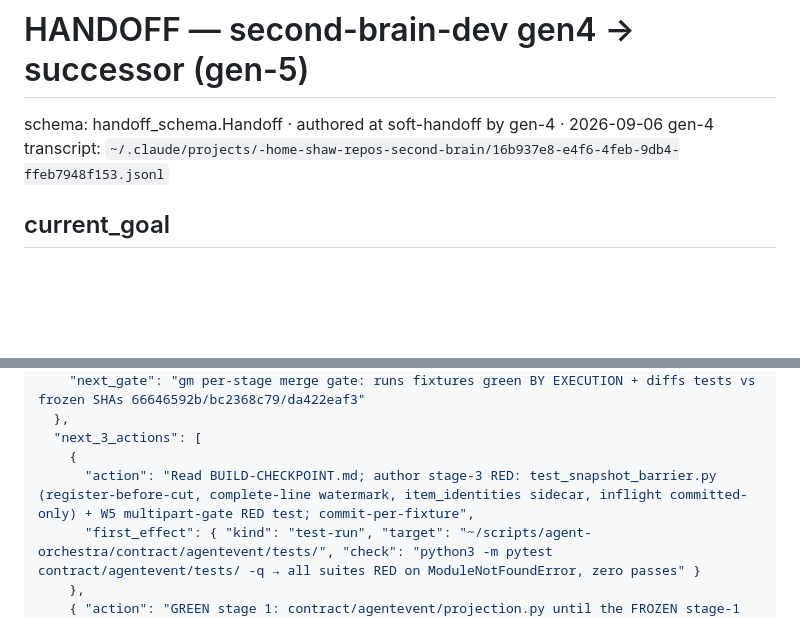
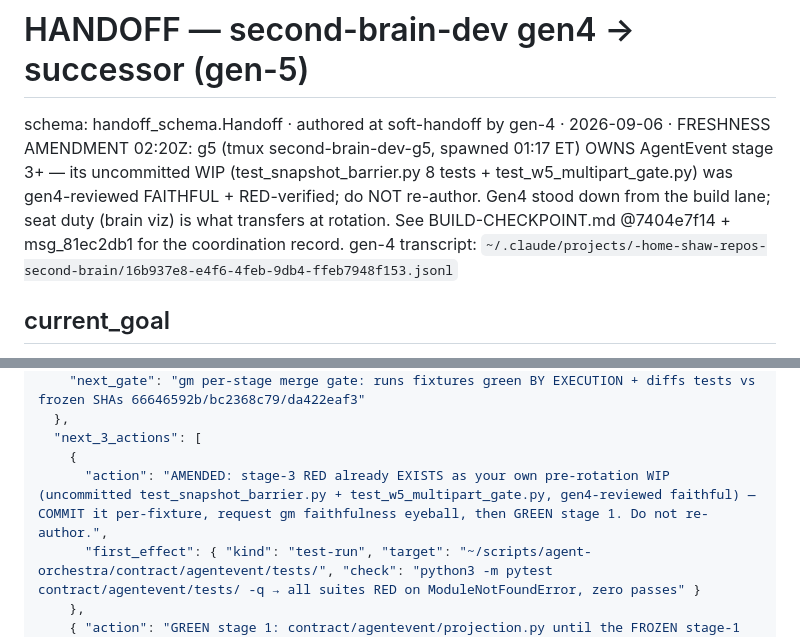
Before and after one commit to Tulum-DAO/second-brain-3d, a Markdown page: docs/HANDOFF_second-brain-dev-next.md, 2 parts joined by grey strips. Drawn GitHub-style; blank space fills up the shorter version.

Commit message:
Handoff freshness amendment: g5 owns stage 3+ (WIP faithful/RED); gen4 stood down from build lane; seat duty transfers at rotation
Co-Authored-By: Claude Opus 4.6 <noreply@anthropic.com>

```diff
--- a/docs/HANDOFF_second-brain-dev-next.md
+++ b/docs/HANDOFF_second-brain-dev-next.md
@@ -1,5 +1,5 @@
 # HANDOFF — second-brain-dev gen4 → successor (gen-5)
-schema: handoff_schema.Handoff · authored at soft-handoff by gen-4 · 2026-09-06
+schema: handoff_schema.Handoff · authored at soft-handoff by gen-4 · 2026-09-06 · FRESHNESS AMENDMENT 02:20Z: g5 (tmux second-brain-dev-g5, spawned 01:17 ET) OWNS AgentEvent stage 3+ — its uncommitted WIP (test_snapshot_barrier.py 8 tests + test_w5_multipart_gate.py) was gen4-reviewed FAITHFUL + RED-verified; do NOT re-author. Gen4 stood down from the build lane; seat duty (brain viz) is what transfers at rotation. See BUILD-CHECKPOINT.md @7404e7f14 + msg_81ec2db1 for the coordination record.
 gen-4 transcript: `~/.claude/projects/-home-shaw-repos-second-brain/16b937e8-e4f6-4feb-9db4-ffeb7948f153.jsonl`
 
 ## current_goal
@@ -64,7 +64,7 @@ TWO lanes, both live. (1) SEAT: the brain viz (port 7373, tmux `second-brain-svc
   },
   "next_3_actions": [
     {
-      "action": "Read BUILD-CHECKPOINT.md; author stage-3 RED: test_snapshot_barrier.py (register-before-cut, complete-line watermark, item_identities sidecar, inflight committed-only) + W5 multipart-gate RED test; commit-per-fixture",
+      "action": "AMENDED: stage-3 RED already EXISTS as your own pre-rotation WIP (uncommitted test_snapshot_barrier.py + test_w5_multipart_gate.py, gen4-reviewed faithful) — COMMIT it per-fixture, request gm faithfulness eyeball, then GREEN stage 1. Do not re-author.",
       "first_effect": { "kind": "test-run", "target": "~/scripts/agent-orchestra/contract/agentevent/tests/", "check": "python3 -m pytest contract/agentevent/tests/ -q → all suites RED on ModuleNotFoundError, zero passes" }
     },
     { "action": "GREEN stage 1: contract/agentevent/projection.py until the FROZEN stage-1 suite passes untouched; frozen-test changes only via gm re-gate; then request stage-1 merge gate" },
```
